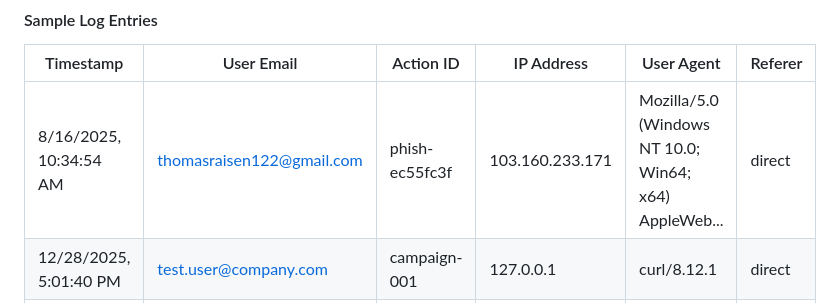
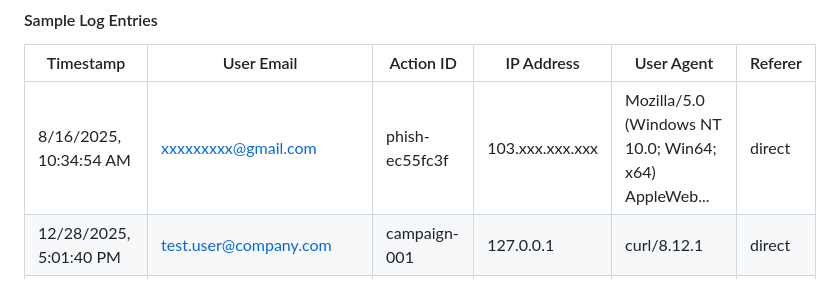
Before and after one commit to rachuzzzz/Phishy, a Markdown page: WORKING.md, the part around the change. Rendered like a GitHub page.

Commit message:
Modify sample log entry for privacy
Updated user email and IP address in sample log entry.

```diff
--- a/WORKING.md
+++ b/WORKING.md
@@ -358,7 +358,7 @@ Columns displayed:
 
 | Timestamp | User Email | Action ID | IP Address | User Agent | Referer |
 |-----------|------------|-----------|------------|------------|---------|
-| 8/16/2025, 10:34:54 AM | thomasraisen122@gmail.com | phish-ec55fc3f | 103.160.233.171 | Mozilla/5.0 (Windows NT 10.0; Win64; x64) AppleWeb... | direct |
+| 8/16/2025, 10:34:54 AM | xxxxxxxxx@gmail.com | phish-ec55fc3f | 103.xxx.xxx.xxx | Mozilla/5.0 (Windows NT 10.0; Win64; x64) AppleWeb... | direct |
 | 12/28/2025, 5:01:40 PM | test.user@company.com | campaign-001 | 127.0.0.1 | curl/8.12.1 | direct |
 | 12/28/2025, 5:01:41 PM | test.user@company.com | campaign-001 | 127.0.0.1 | curl/8.12.1 | direct |
 | 12/28/2025, 5:01:43 PM | another.user@company.com | campaign-002 | 127.0.0.1 | curl/8.12.1 | direct |
```
